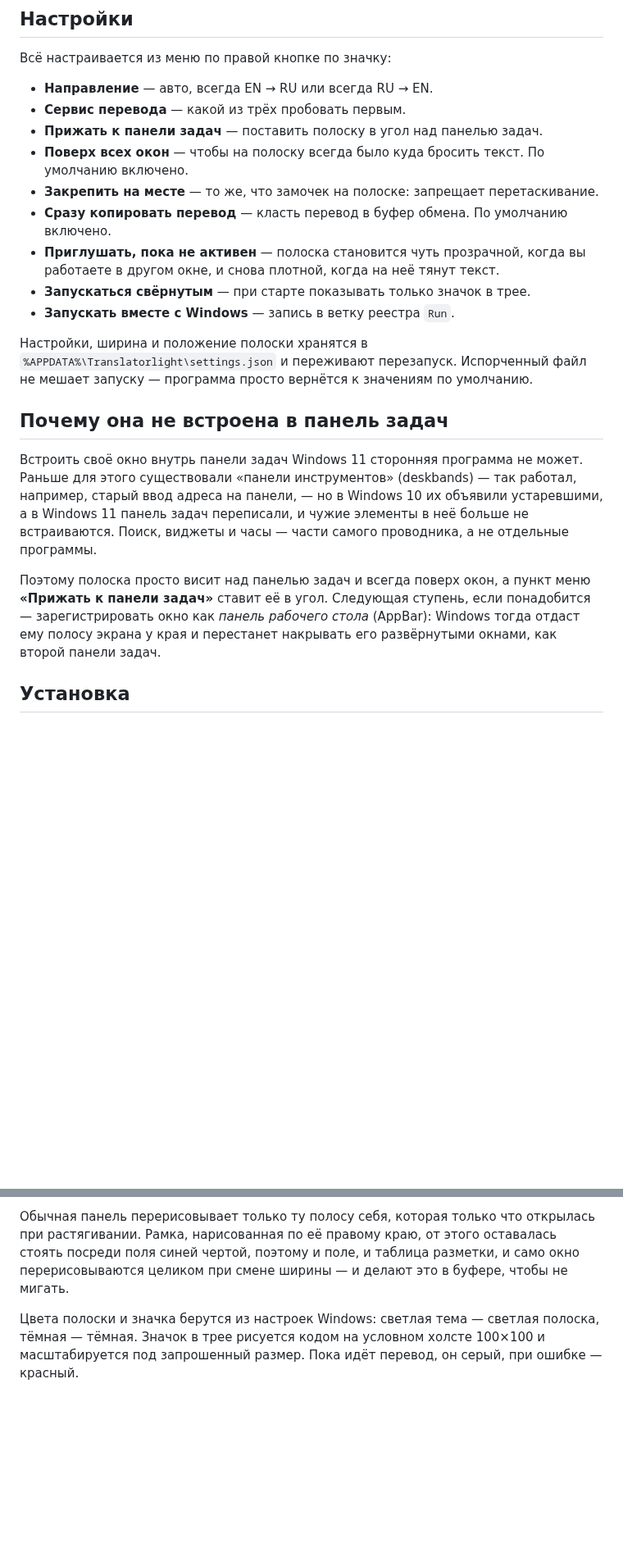
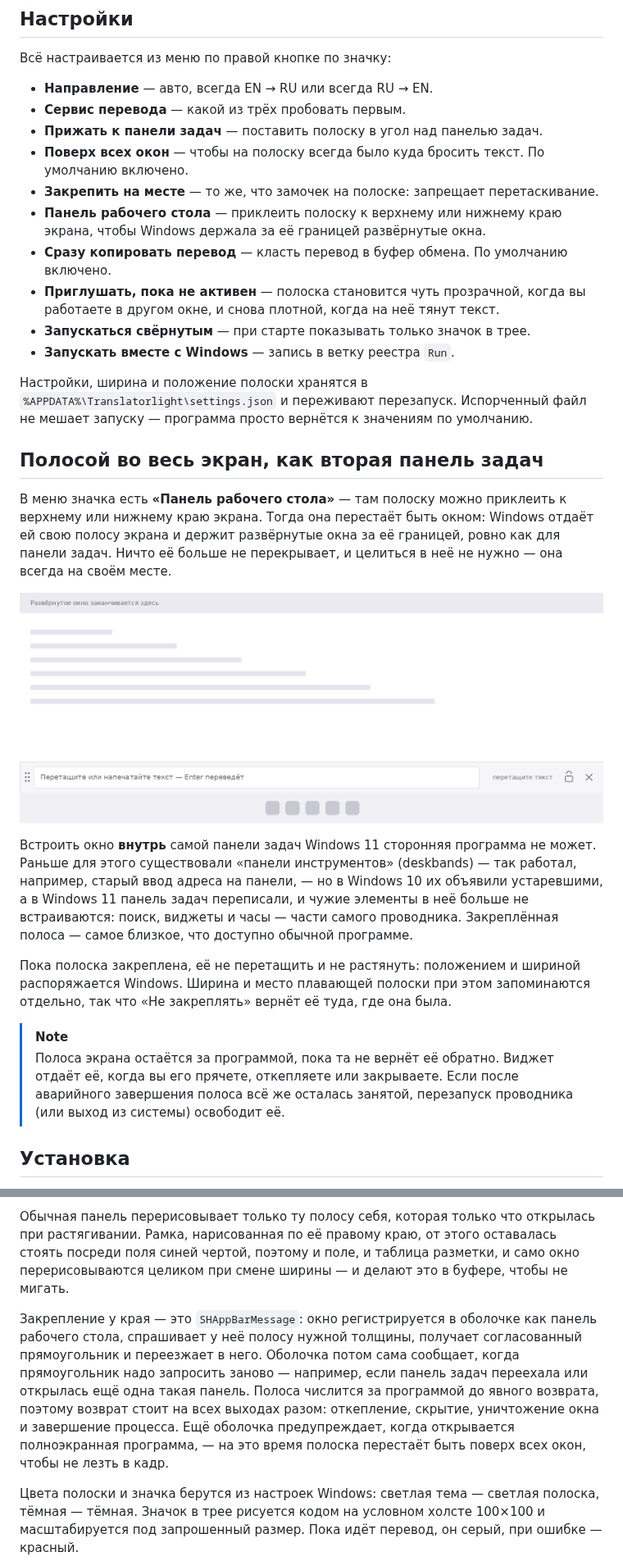
Before and after one commit to ReToplerdaf/Translatorlight, a Markdown page: README.md, 2 parts joined by grey strips. Shown at 82% size. Rendered like a GitHub page; pictures changed too: docs/docked.png (added); blank space fills up the shorter version.

```diff
--- a/README.md
+++ b/README.md
@@ -97,6 +97,8 @@ Enter переведёт её.
 - **Поверх всех окон** — чтобы на полоску всегда было куда бросить текст.
   По умолчанию включено.
 - **Закрепить на месте** — то же, что замочек на полоске: запрещает перетаскивание.
+- **Панель рабочего стола** — приклеить полоску к верхнему или нижнему краю экрана,
+  чтобы Windows держала за её границей развёрнутые окна.
 - **Сразу копировать перевод** — класть перевод в буфер обмена. По умолчанию включено.
 - **Приглушать, пока не активен** — полоска становится чуть прозрачной, когда вы
   работаете в другом окне, и снова плотной, когда на неё тянут текст.
@@ -107,20 +109,32 @@ Enter переведёт её.
 `%APPDATA%\Translatorlight\settings.json` и переживают перезапуск. Испорченный
 файл не мешает запуску — программа просто вернётся к значениям по умолчанию.
 
-## Почему она не встроена в панель задач
+## Полосой во весь экран, как вторая панель задач
 
-Встроить своё окно внутрь панели задач Windows 11 сторонняя программа не может.
-Раньше для этого существовали «панели инструментов» (deskbands) — так работал,
-например, старый ввод адреса на панели, — но в Windows 10 их объявили устаревшими,
-а в Windows 11 панель задач переписали, и чужие элементы в неё больше не
-встраиваются. Поиск, виджеты и часы — части самого проводника, а не отдельные
-программы.
+В меню значка есть **«Панель рабочего стола»** — там полоску можно приклеить к
+верхнему или нижнему краю экрана. Тогда она перестаёт быть окном: Windows
+отдаёт ей свою полосу экрана и держит развёрнутые окна за её границей, ровно как
+для панели задач. Ничто её больше не перекрывает, и целиться в неё не нужно —
+она всегда на своём месте.
 
-Поэтому полоска просто висит над панелью задач и всегда поверх окон, а пункт меню
-**«Прижать к панели задач»** ставит её в угол. Следующая ступень, если понадобится —
-зарегистрировать окно как *панель рабочего стола* (AppBar): Windows тогда отдаст
-ему полосу экрана у края и перестанет накрывать его развёрнутыми окнами, как
-второй панели задач.
+![Полоска, закреплённая у нижнего края](docs/docked.png)
+
+Встроить окно **внутрь** самой панели задач Windows 11 сторонняя программа не
+может. Раньше для этого существовали «панели инструментов» (deskbands) — так
+работал, например, старый ввод адреса на панели, — но в Windows 10 их объявили
+устаревшими, а в Windows 11 панель задач переписали, и чужие элементы в неё
+больше не встраиваются: поиск, виджеты и часы — части самого проводника.
+Закреплённая полоса — самое близкое, что доступно обычной программе.
+
+Пока полоска закреплена, её не перетащить и не растянуть: положением и шириной
+распоряжается Windows. Ширина и место плавающей полоски при этом запоминаются
+отдельно, так что «Не закреплять» вернёт её туда, где она была.
+
+> [!NOTE]
+> Полоса экрана остаётся за программой, пока та не вернёт её обратно. Виджет
+> отдаёт её, когда вы его прячете, откепляете или закрываете. Если после
+> аварийного завершения полоса всё же осталась занятой, перезапуск проводника
+> (или выход из системы) освободит её.
 
 ## Установка
 
@@ -192,6 +207,16 @@ Windows — при нажатии на точки слева окну посыл
 и само окно перерисовываются целиком при смене ширины — и делают это в буфере,
 чтобы не мигать.
 
+Закрепление у края — это `SHAppBarMessage`: окно регистрируется в оболочке как
+панель рабочего стола, спрашивает у неё полосу нужной толщины, получает
+согласованный прямоугольник и переезжает в него. Оболочка потом сама сообщает,
+когда прямоугольник надо запросить заново — например, если панель задач
+переехала или открылась ещё одна такая панель. Полоса числится за программой до
+явного возврата, поэтому возврат стоит на всех выходах разом: откепление,
+скрытие, уничтожение окна и завершение процесса. Ещё оболочка предупреждает,
+когда открывается полноэкранная программа, — на это время полоска перестаёт быть
+поверх всех окон, чтобы не лезть в кадр.
+
 Цвета полоски и значка берутся из настроек Windows: светлая тема — светлая
 полоска, тёмная — тёмная. Значок в трее рисуется кодом на условном холсте 100×100
 и масштабируется под запрошенный размер. Пока идёт перевод, он серый, при
```
Also changed, not shown: other parts of README.md (+1 -0 lines), 7 other files.
